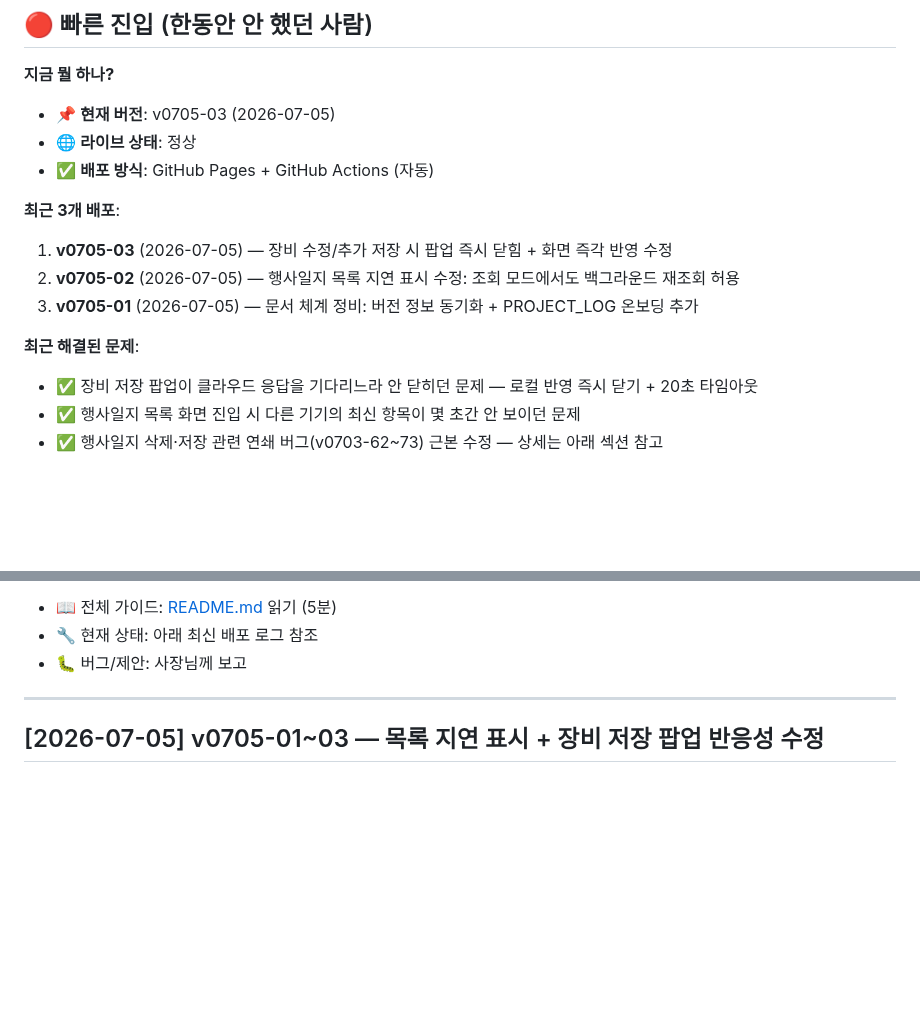
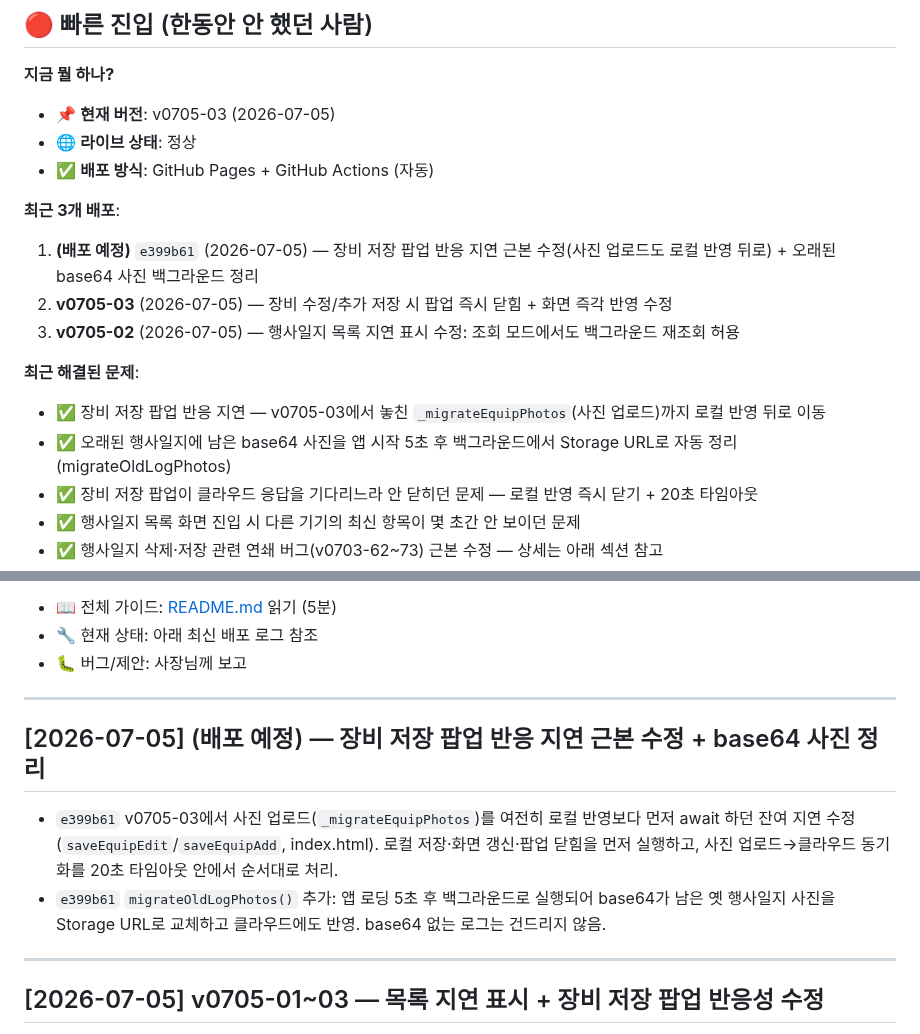
Before and after one commit to yamugyclaude/hanbadadiary, a Markdown page: CHANGELOG.md, 2 parts joined by grey strips. Rendered like a GitHub page; blank space fills up the shorter version.

```diff
--- a/CHANGELOG.md
+++ b/CHANGELOG.md
@@ -12,11 +12,13 @@
 - ✅ **배포 방식**: GitHub Pages + GitHub Actions (자동)
 
 **최근 3개 배포**:
-1. **v0705-03** (2026-07-05) — 장비 수정/추가 저장 시 팝업 즉시 닫힘 + 화면 즉각 반영 수정
-2. **v0705-02** (2026-07-05) — 행사일지 목록 지연 표시 수정: 조회 모드에서도 백그라운드 재조회 허용
-3. **v0705-01** (2026-07-05) — 문서 체계 정비: 버전 정보 동기화 + PROJECT_LOG 온보딩 추가
+1. **(배포 예정)** `e399b61` (2026-07-05) — 장비 저장 팝업 반응 지연 근본 수정(사진 업로드도 로컬 반영 뒤로) + 오래된 base64 사진 백그라운드 정리
+2. **v0705-03** (2026-07-05) — 장비 수정/추가 저장 시 팝업 즉시 닫힘 + 화면 즉각 반영 수정
+3. **v0705-02** (2026-07-05) — 행사일지 목록 지연 표시 수정: 조회 모드에서도 백그라운드 재조회 허용
 
 **최근 해결된 문제**:
+- ✅ 장비 저장 팝업 반응 지연 — v0705-03에서 놓친 `_migrateEquipPhotos`(사진 업로드)까지 로컬 반영 뒤로 이동
+- ✅ 오래된 행사일지에 남은 base64 사진을 앱 시작 5초 후 백그라운드에서 Storage URL로 자동 정리(migrateOldLogPhotos)
 - ✅ 장비 저장 팝업이 클라우드 응답을 기다리느라 안 닫히던 문제 — 로컬 반영 즉시 닫기 + 20초 타임아웃
 - ✅ 행사일지 목록 화면 진입 시 다른 기기의 최신 항목이 몇 초간 안 보이던 문제
 - ✅ 행사일지 삭제·저장 관련 연쇄 버그(v0703-62~73) 근본 수정 — 상세는 아래 섹션 참고
@@ -31,6 +33,16 @@
 - 📖 전체 가이드: [README.md](README.md) 읽기 (5분)
 - 🔧 현재 상태: 아래 최신 배포 로그 참조
 - 🐛 버그/제안: 사장님께 보고
+
+---
+
+## [2026-07-05] (배포 예정) — 장비 저장 팝업 반응 지연 근본 수정 + base64 사진 정리
+
+- `e399b61` v0705-03에서 사진 업로드(`_migrateEquipPhotos`)를 여전히 로컬 반영보다 먼저 await 하던
+  잔여 지연 수정 (`saveEquipEdit`/`saveEquipAdd`, index.html). 로컬 저장·화면 갱신·팝업 닫힘을 먼저
+  실행하고, 사진 업로드→클라우드 동기화를 20초 타임아웃 안에서 순서대로 처리.
+- `e399b61` `migrateOldLogPhotos()` 추가: 앱 로딩 5초 후 백그라운드로 실행되어 base64가 남은
+  옛 행사일지 사진을 Storage URL로 교체하고 클라우드에도 반영. base64 없는 로그는 건드리지 않음.
 
 ---
 
```
Also changed, not shown: PROJECT_LOG.md (+20 -0 lines).
